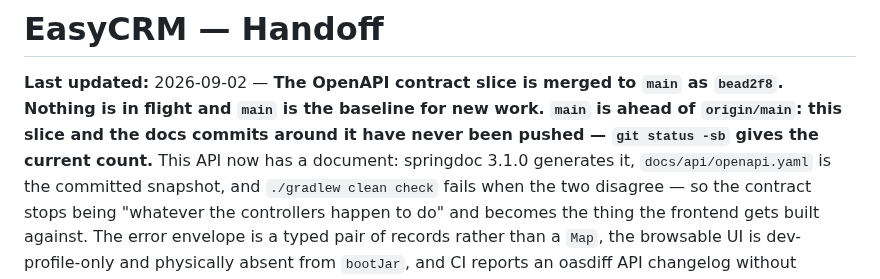
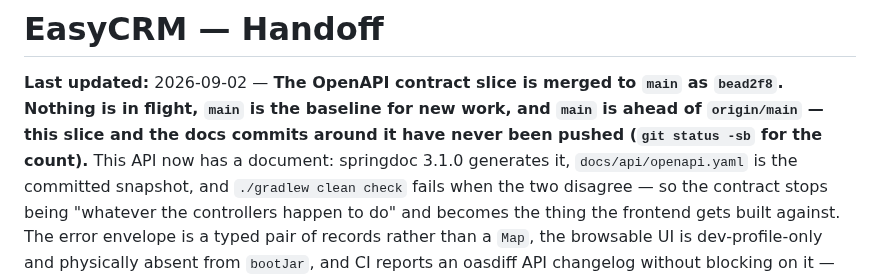
Before and after one commit to divyam-agarwal/eazy-crm, a Markdown page: docs/superpowers/HANDOFF.md, the part around the change. GitHub-like rendering.

```diff
--- a/docs/superpowers/HANDOFF.md
+++ b/docs/superpowers/HANDOFF.md
@@ -1,9 +1,9 @@
 # EasyCRM — Handoff
 
 **Last updated:** 2026-09-02 — **The OpenAPI contract slice is merged to `main` as `bead2f8`.
-Nothing is in flight and `main` is the baseline for new work. **`main` is ahead of `origin/main`:
-this slice and the docs commits around it have never been pushed** — `git status -sb` gives the
-current count.** This API now has a
+Nothing is in flight, `main` is the baseline for new work, and `main` is ahead of `origin/main` —
+this slice and the docs commits around it have never been pushed (`git status -sb` for the
+count).** This API now has a
 document: springdoc 3.1.0 generates it, `docs/api/openapi.yaml` is the committed snapshot, and
 `./gradlew clean check` fails when the two disagree — so the contract stops being "whatever the
 controllers happen to do" and becomes the thing the frontend gets built against. The error envelope
```
